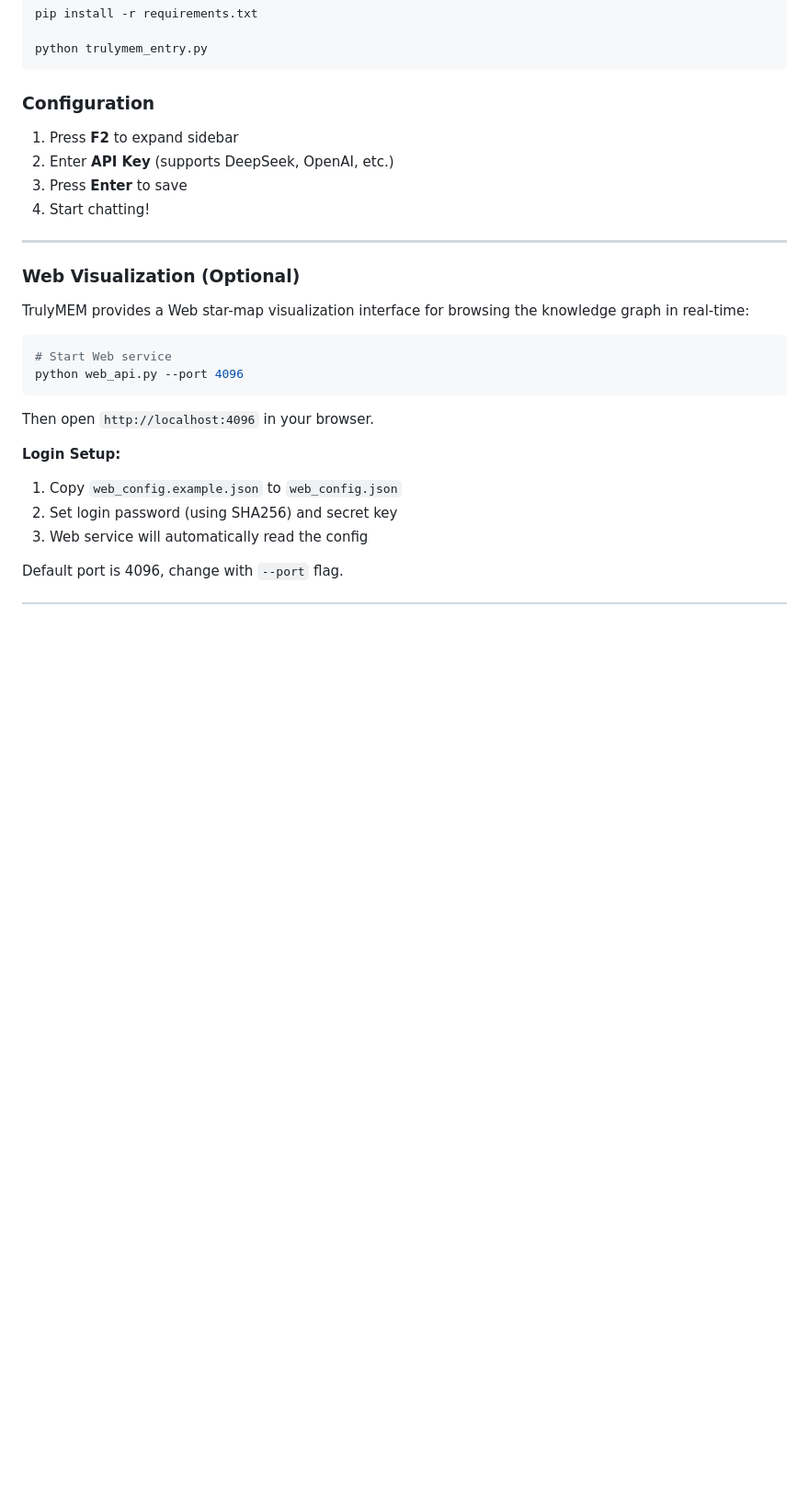
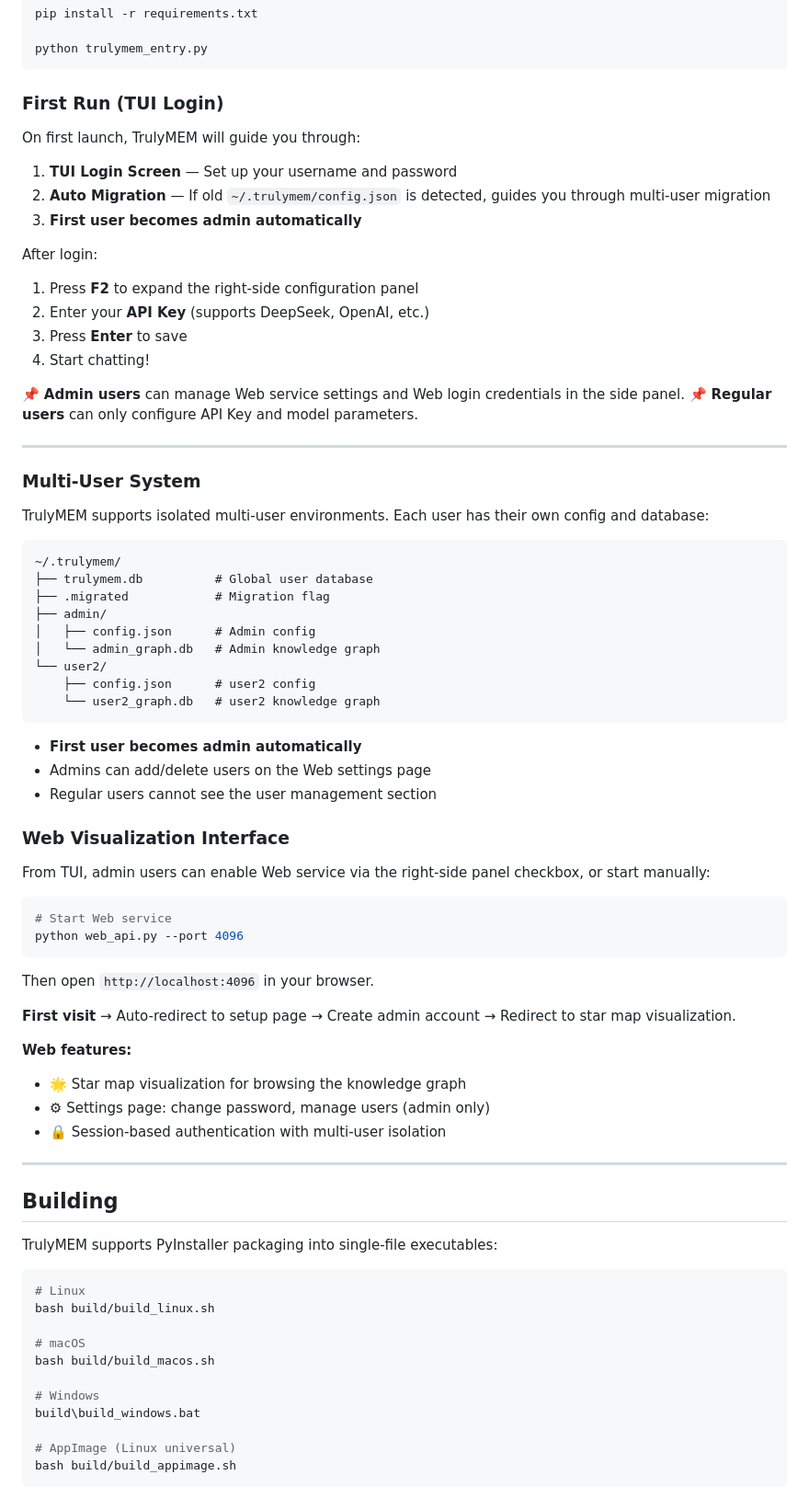
Before and after one commit to JianFeeeee/TrulyMEM-TrueHumanMEM, a Markdown page: README_EN.md, the part around one of its changes. Shown at 92% size. GitHub-like rendering; blank space fills up the shorter version.

````diff
--- a/README_EN.md
+++ b/README_EN.md
@@ -57,18 +56,49 @@ pip install -r requirements.txt
 python trulymem_entry.py
 ```
 
-### Configuration
+### First Run (TUI Login)
 
-1. Press **F2** to expand sidebar
-2. Enter **API Key** (supports DeepSeek, OpenAI, etc.)
+On first launch, TrulyMEM will guide you through:
+
+1. **TUI Login Screen** — Set up your username and password
+2. **Auto Migration** — If old `~/.trulymem/config.json` is detected, guides you through multi-user migration
+3. **First user becomes admin automatically**
+
+After login:
+
+1. Press **F2** to expand the right-side configuration panel
+2. Enter your **API Key** (supports DeepSeek, OpenAI, etc.)
 3. Press **Enter** to save
 4. Start chatting!
 
+📌 **Admin users** can manage Web service settings and Web login credentials in the side panel.
+📌 **Regular users** can only configure API Key and model parameters.
+
 ---
 
-### Web Visualization (Optional)
+### Multi-User System
 
-TrulyMEM provides a Web star-map visualization interface for browsing the knowledge graph in real-time:
+TrulyMEM supports isolated multi-user environments. Each user has their own config and database:
+
+```
+~/.trulymem/
+├── trulymem.db          # Global user database
+├── .migrated            # Migration flag
+├── admin/
+│   ├── config.json      # Admin config
+│   └── admin_graph.db   # Admin knowledge graph
+└── user2/
+    ├── config.json      # user2 config
+    └── user2_graph.db   # user2 knowledge graph
+```
+
+- **First user becomes admin automatically**
+- Admins can add/delete users on the Web settings page
+- Regular users cannot see the user management section
+
+### Web Visualization Interface
+
+From TUI, admin users can enable Web service via the right-side panel checkbox, or start manually:
 
 ```bash
 # Start Web service
@@ -77,9 +107,30 @@ python web_api.py --port 4096
 
 Then open `http://localhost:4096` in your browser.
 
-**Login Setup:**
-1. Copy `web_config.example.json` to `web_config.json`
-2. Set login password (using SHA256) and secret key
-3. Web service will automatically read the config
+**First visit** → Auto-redirect to setup page → Create admin account → Redirect to star map visualization.
 
-Default port is 4096, change with `--port` flag.
+**Web features:**
+- 🌟 Star map visualization for browsing the knowledge graph
+- ⚙ Settings page: change password, manage users (admin only)
+- 🔒 Session-based authentication with multi-user isolation
+
+---
+
+## Building
+
+TrulyMEM supports PyInstaller packaging into single-file executables:
+
+```bash
+# Linux
+bash build/build_linux.sh
+
+# macOS
+bash build/build_macos.sh
+
+# Windows
+build\build_windows.bat
+
+# AppImage (Linux universal)
+bash build/build_appimage.sh
+```
+
````
Also changed, not shown: other parts of README_EN.md (+11 -1 lines), README.md (+73 -11 lines).
